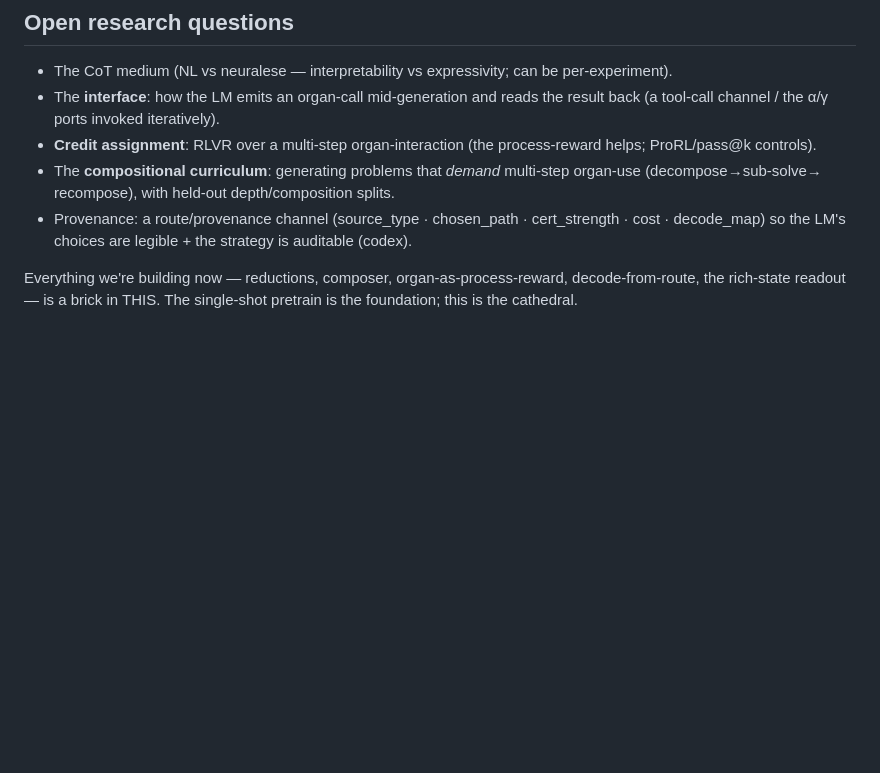
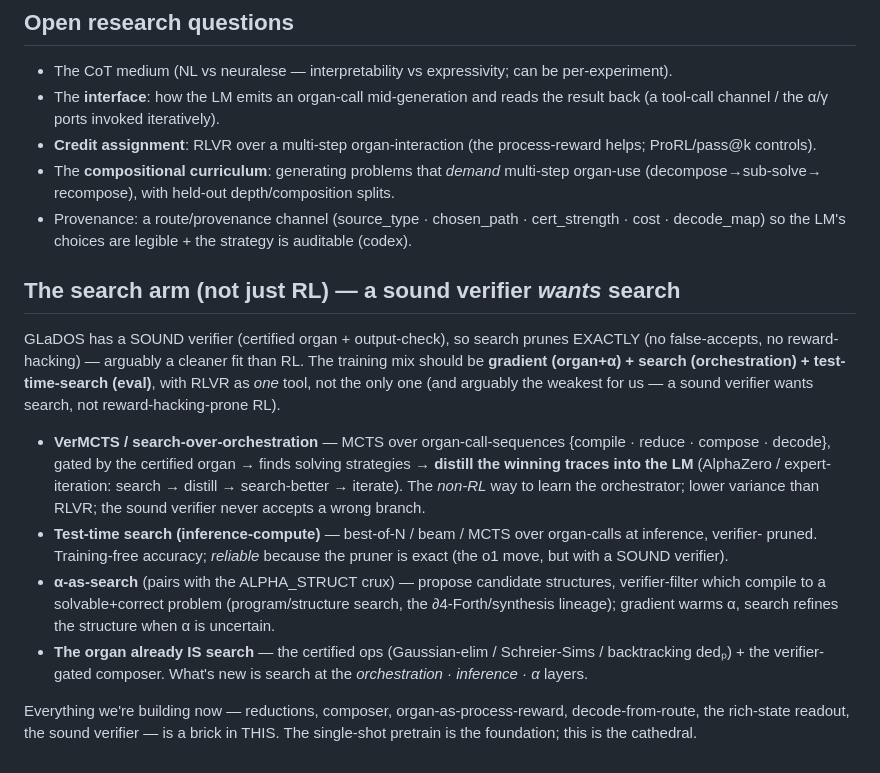
Before and after one commit to emberian/clairnets, a Markdown page: notes/north_star_orchestrator.md, the part around the change. Drawn GitHub-style; blank space fills up the shorter version.

Commit message:
north_star: add the SEARCH ARM (not just RL) — a sound verifier WANTS search (prunes exactly, no reward-hacking). VerMCTS/search-over-orchestration → distill (expert-iteration, the non-RL way to learn the orchestrator); test-time search (best-of-N/beam, verifier-pruned, training-free accuracy); α-as-search (for ALPHA_STRUCT); the organ already IS search (certified ops + verifier-gated composer). Training mix = gradient(organ+α) + search(orchestration) + test-time-search(eval); RLVR is one tool, arguably our weakest.

```diff
--- a/notes/north_star_orchestrator.md
+++ b/notes/north_star_orchestrator.md
@@ -49,5 +49,22 @@ one-shot) · RLVR over the strategy + organ-process-reward.
 - Provenance: a route/provenance channel (source_type · chosen_path · cert_strength · cost · decode_map) so the
   LM's choices are legible + the strategy is auditable (codex).
 
+## The search arm (not just RL) — a sound verifier *wants* search
+GLaDOS has a SOUND verifier (certified organ + output-check), so search prunes EXACTLY (no false-accepts, no
+reward-hacking) — arguably a cleaner fit than RL. The training mix should be **gradient (organ+α) + search
+(orchestration) + test-time-search (eval)**, with RLVR as *one* tool, not the only one (and arguably the weakest
+for us — a sound verifier wants search, not reward-hacking-prone RL).
+- **VerMCTS / search-over-orchestration** — MCTS over organ-call-sequences {compile · reduce · compose · decode},
+  gated by the certified organ → finds solving strategies → **distill the winning traces into the LM**
+  (AlphaZero / expert-iteration: search → distill → search-better → iterate). The *non-RL* way to learn the
+  orchestrator; lower variance than RLVR; the sound verifier never accepts a wrong branch.
+- **Test-time search (inference-compute)** — best-of-N / beam / MCTS over organ-calls at inference, verifier-
+  pruned. Training-free accuracy; *reliable* because the pruner is exact (the o1 move, but with a SOUND verifier).
+- **α-as-search** (pairs with the ALPHA_STRUCT crux) — propose candidate structures, verifier-filter which compile
+  to a solvable+correct problem (program/structure search, the ∂4-Forth/synthesis lineage); gradient warms α,
+  search refines the structure when α is uncertain.
+- **The organ already IS search** — the certified ops (Gaussian-elim / Schreier-Sims / backtracking dedₚ) + the
+  verifier-gated composer. What's new is search at the *orchestration · inference · α* layers.
+
 Everything we're building now — reductions, composer, organ-as-process-reward, decode-from-route, the rich-state
-readout — is a brick in THIS. The single-shot pretrain is the foundation; this is the cathedral.
+readout, the sound verifier — is a brick in THIS. The single-shot pretrain is the foundation; this is the cathedral.
```
